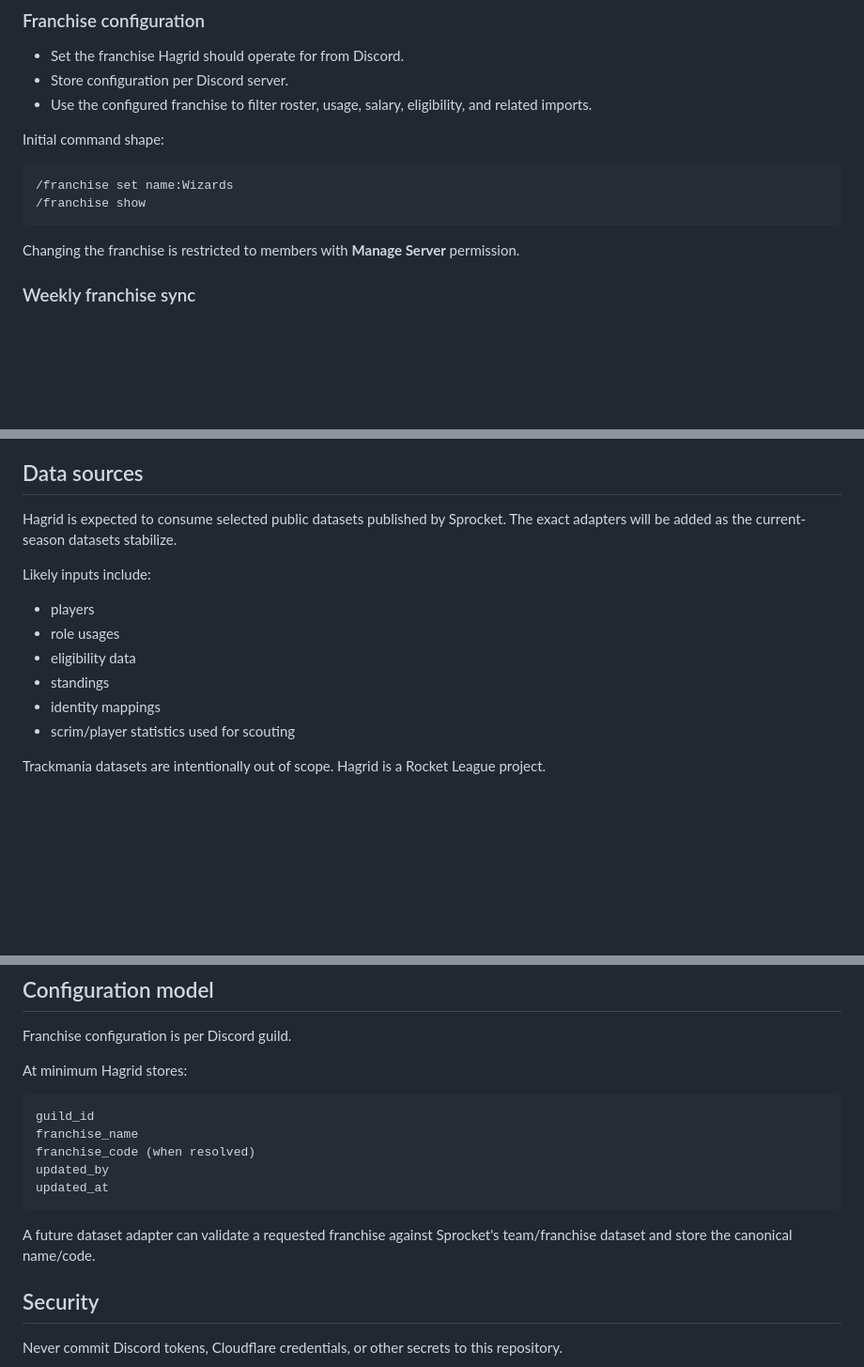
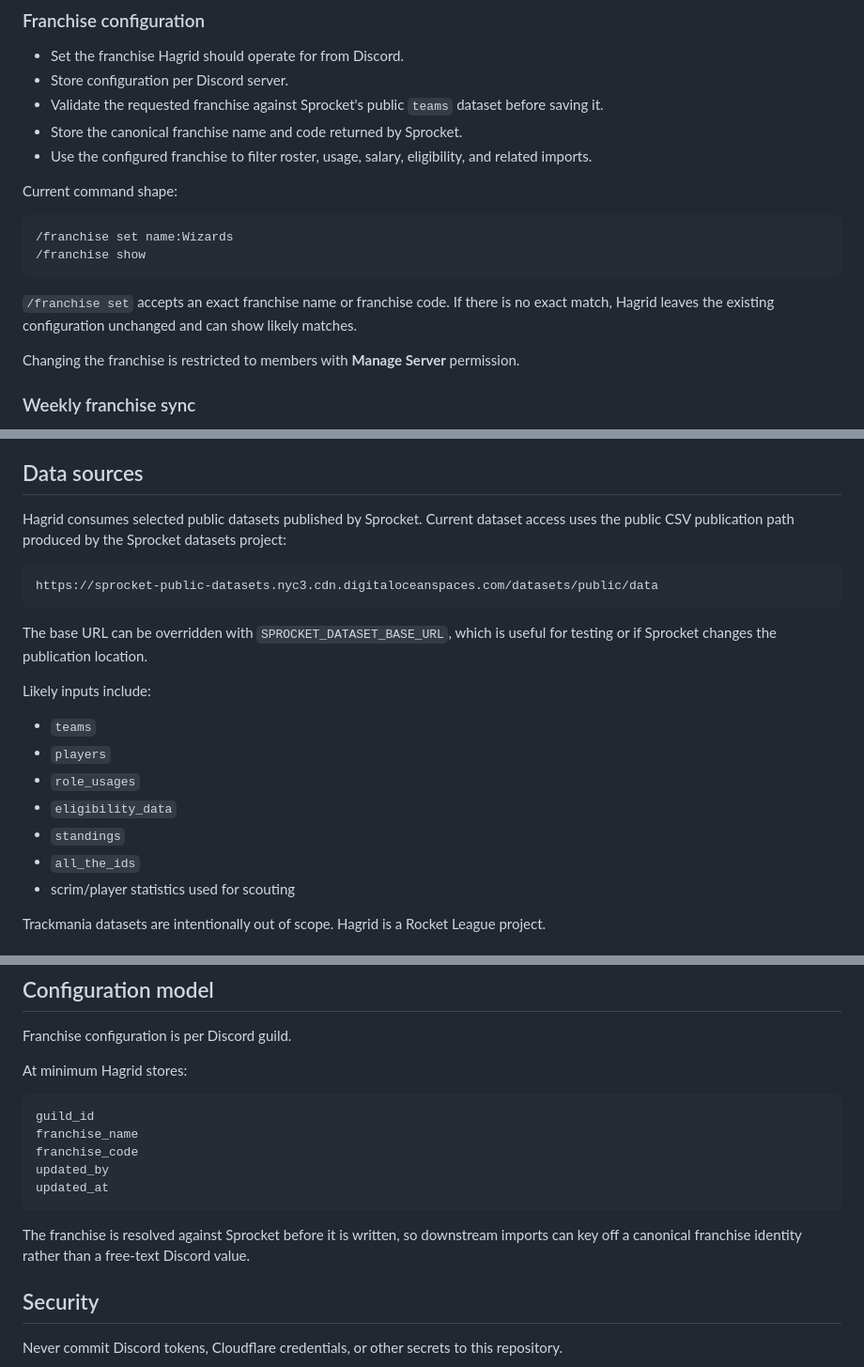
Before and after one commit to CornerJockeys/Hagrid, a Markdown page: README.md, 3 parts joined by grey strips. Shown at 94% size. Drawn GitHub-style; blank space fills up the shorter version.

Commit message:
Document Sprocket franchise resolution

````diff
--- a/README.md
+++ b/README.md
@@ -12,14 +12,18 @@ Hagrid is public so other franchises can adapt it. The target franchise is confi
 
 - Set the franchise Hagrid should operate for from Discord.
 - Store configuration per Discord server.
+- Validate the requested franchise against Sprocket's public `teams` dataset before saving it.
+- Store the canonical franchise name and code returned by Sprocket.
 - Use the configured franchise to filter roster, usage, salary, eligibility, and related imports.
 
-Initial command shape:
+Current command shape:
 
 ```text
 /franchise set name:Wizards
 /franchise show
 ```
+
+`/franchise set` accepts an exact franchise name or franchise code. If there is no exact match, Hagrid leaves the existing configuration unchanged and can show likely matches.
 
 Changing the franchise is restricted to members with **Manage Server** permission.
 
@@ -80,15 +84,22 @@ Later versions may port useful concepts from the existing MLE scouting sheets, p
 
 ## Data sources
 
-Hagrid is expected to consume selected public datasets published by Sprocket. The exact adapters will be added as the current-season datasets stabilize.
+Hagrid consumes selected public datasets published by Sprocket. Current dataset access uses the public CSV publication path produced by the Sprocket datasets project:
+
+```text
+https://sprocket-public-datasets.nyc3.cdn.digitaloceanspaces.com/datasets/public/data
+```
+
+The base URL can be overridden with `SPROCKET_DATASET_BASE_URL`, which is useful for testing or if Sprocket changes the publication location.
 
 Likely inputs include:
 
-- players
-- role usages
-- eligibility data
-- standings
-- identity mappings
+- `teams`
+- `players`
+- `role_usages`
+- `eligibility_data`
+- `standings`
+- `all_the_ids`
 - scrim/player statistics used for scouting
 
 Trackmania datasets are intentionally out of scope. Hagrid is a Rocket League project.
@@ -113,12 +124,12 @@ At minimum Hagrid stores:
 ```text
 guild_id
 franchise_name
-franchise_code (when resolved)
+franchise_code
 updated_by
 updated_at
 ```
 
-A future dataset adapter can validate a requested franchise against Sprocket's team/franchise dataset and store the canonical name/code.
+The franchise is resolved against Sprocket before it is written, so downstream imports can key off a canonical franchise identity rather than a free-text Discord value.
 
 ## Security
 
````
Also changed, not shown: other parts of README.md (+1 -1 lines).
